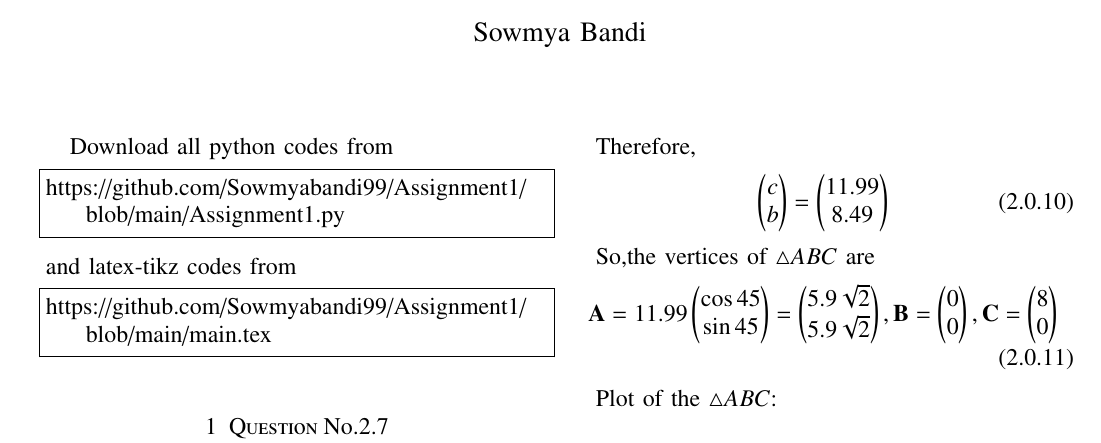
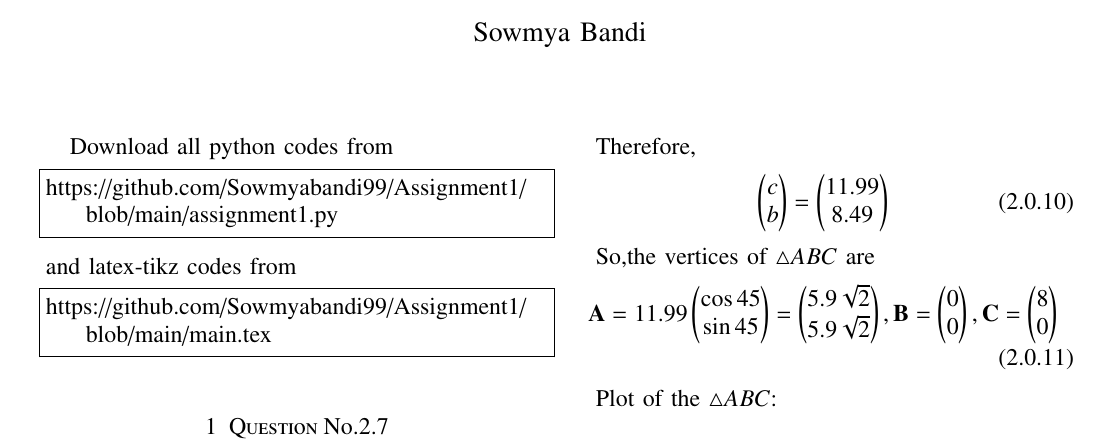
Before and after one commit to Sowmyabandi99/Assignment1, a LaTeX paper (main.tex): part of the page, cut so that both start at the same text. Compiled offline with pdfLaTeX.

Commit message:
Add files via upload

```diff
--- a/main.tex
+++ b/main.tex
@@ -132,7 +132,7 @@ columns=fullflexible
 \renewcommand{\thetable}{\theenumi}
 Download all python codes from
 \begin{lstlisting}
-https://github.com/Sowmyabandi99/Assignment1/blob/main/Assignment1.py
+https://github.com/Sowmyabandi99/Assignment1/blob/main/assignment1.py
 \end{lstlisting}
 %
 and latex-tikz codes from
```
Also changed, not shown: Assignment1.pdf (added).
